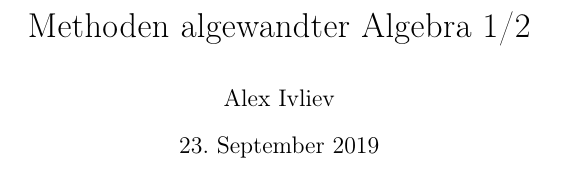
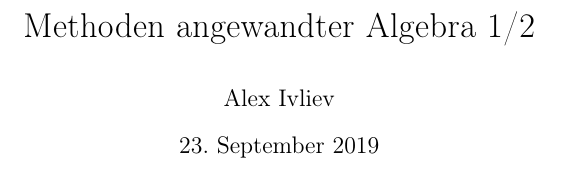
Before and after one commit to aannleax/Algebra, a LaTeX document (Algebra.tex): part of page 1 of 61, cut so that both start at the same text. Compiled offline with pdfLaTeX.

Commit message:
Titel...

```diff
--- a/Algebra.tex
+++ b/Algebra.tex
@@ -91,7 +91,7 @@
 \numberwithin{remark}{section}
 
 \begin{titlepage}
-\title{Methoden algewandter Algebra 1/2}
+\title{Methoden angewandter Algebra 1/2}
 \date{\today}
 \author{Alex Ivliev}
 \maketitle
```
Also changed, not shown: Algebra.pdf.
